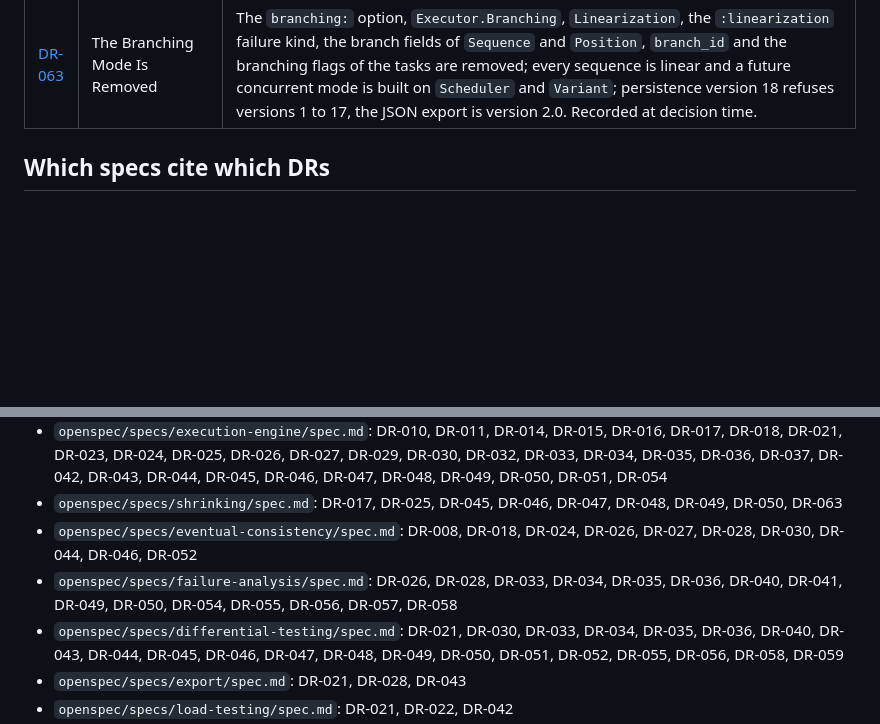
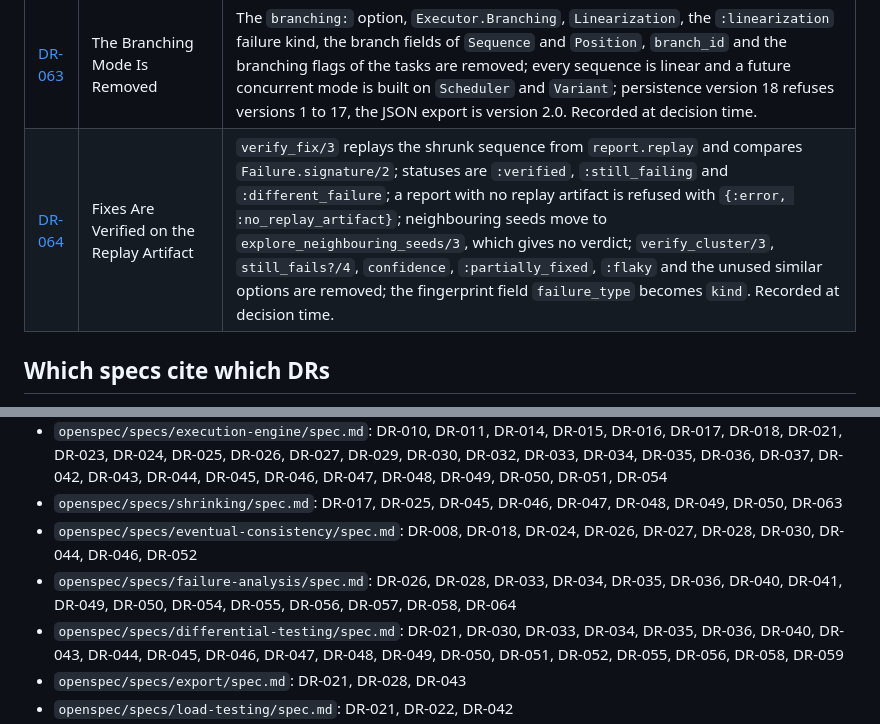
Before and after one commit to property-damage/property_damage, a Markdown page: docs/decisions/README.md, 2 parts joined by grey strips. GitHub-like rendering; blank space fills up the shorter version.

```diff
--- a/docs/decisions/README.md
+++ b/docs/decisions/README.md
@@ -79,6 +79,7 @@ Every record is **self-contained**: it carries enough context and rationale to s
 | [DR-061](DR-061-persist-external-markers.md) | The Report and the Replay Artifact Record the Run's External Markers | `FailureReport` and the replay artifact term gain `external_markers`, the run's `external_markers:` option; persistence version 16 refuses versions 1 to 15, and artifact format 2 refuses format 1; replay, re-shrink, trigger isolation, the exports and both Mix tasks use the recorded markers, and an `external_markers:` option where a path takes one replaces them; an exported seed test passes them; loading version 15 with `[]` was rejected as a guess. Recorded at decision time. |
 | [DR-062](DR-062-remove-fault-injection.md) | Fault Injection Is Removed | The `Nemesis` behaviour, its three built-in modules, the Toxiproxy client, the executor stage, the generator dispatch, the `:nemesis_error` failure kind, the `:nemesis` event source, the fault-injection spec, the chaos engineering guide and the Redis bench's proxy stack are removed with no replacement in this version; persistence version 17 refuses versions 1 to 16 and an event-log entry with a source the engine does not produce. Recorded at decision time. |
 | [DR-063](DR-063-remove-branching-mode.md) | The Branching Mode Is Removed | The `branching:` option, `Executor.Branching`, `Linearization`, the `:linearization` failure kind, the branch fields of `Sequence` and `Position`, `branch_id` and the branching flags of the tasks are removed; every sequence is linear and a future concurrent mode is built on `Scheduler` and `Variant`; persistence version 18 refuses versions 1 to 17, the JSON export is version 2.0. Recorded at decision time. |
+| [DR-064](DR-064-verify-fixes-on-the-replay-artifact.md) | Fixes Are Verified on the Replay Artifact | `verify_fix/3` replays the shrunk sequence from `report.replay` and compares `Failure.signature/2`; statuses are `:verified`, `:still_failing` and `:different_failure`; a report with no replay artifact is refused with `{:error, :no_replay_artifact}`; neighbouring seeds move to `explore_neighbouring_seeds/3`, which gives no verdict; `verify_cluster/3`, `still_fails?/4`, `confidence`, `:partially_fixed`, `:flaky` and the unused similar options are removed; the fingerprint field `failure_type` becomes `kind`. Recorded at decision time. |
 
 ## Which specs cite which DRs
 
@@ -89,7 +90,7 @@ Every record is **self-contained**: it carries enough context and rationale to s
 - `openspec/specs/execution-engine/spec.md`: DR-010, DR-011, DR-014, DR-015, DR-016, DR-017, DR-018, DR-021, DR-023, DR-024, DR-025, DR-026, DR-027, DR-029, DR-030, DR-032, DR-033, DR-034, DR-035, DR-036, DR-037, DR-042, DR-043, DR-044, DR-045, DR-046, DR-047, DR-048, DR-049, DR-050, DR-051, DR-054
 - `openspec/specs/shrinking/spec.md`: DR-017, DR-025, DR-045, DR-046, DR-047, DR-048, DR-049, DR-050, DR-063
 - `openspec/specs/eventual-consistency/spec.md`: DR-008, DR-018, DR-024, DR-026, DR-027, DR-028, DR-030, DR-044, DR-046, DR-052
-- `openspec/specs/failure-analysis/spec.md`: DR-026, DR-028, DR-033, DR-034, DR-035, DR-036, DR-040, DR-041, DR-049, DR-050, DR-054, DR-055, DR-056, DR-057, DR-058
+- `openspec/specs/failure-analysis/spec.md`: DR-026, DR-028, DR-033, DR-034, DR-035, DR-036, DR-040, DR-041, DR-049, DR-050, DR-054, DR-055, DR-056, DR-057, DR-058, DR-064
 - `openspec/specs/differential-testing/spec.md`: DR-021, DR-030, DR-033, DR-034, DR-035, DR-036, DR-040, DR-043, DR-044, DR-045, DR-046, DR-047, DR-048, DR-049, DR-050, DR-051, DR-052, DR-055, DR-056, DR-058, DR-059
 - `openspec/specs/export/spec.md`: DR-021, DR-028, DR-043
 - `openspec/specs/load-testing/spec.md`: DR-021, DR-022, DR-042
```
Also changed, not shown: docs/decisions/DR-064-verify-fixes-on-the-replay-artifact.md (added, +92 -0 lines), 1 other file.
